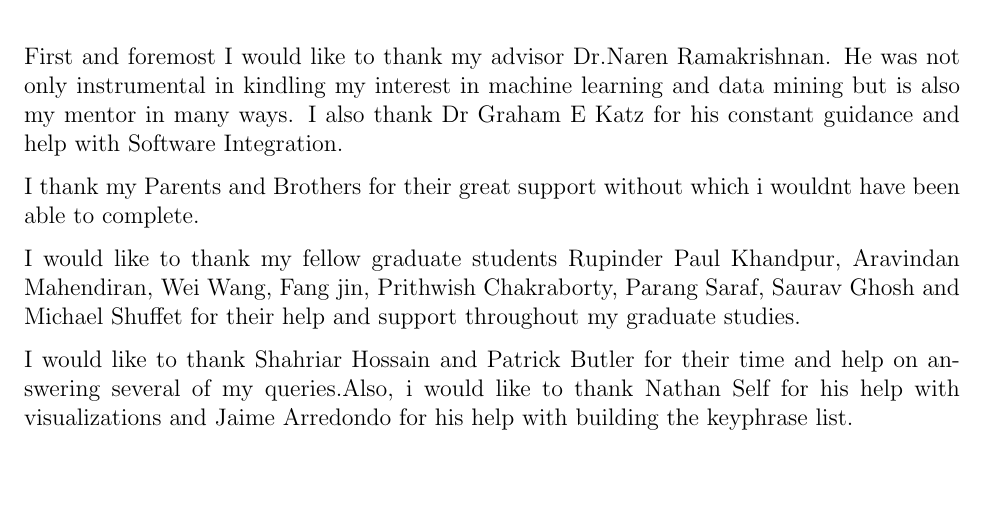
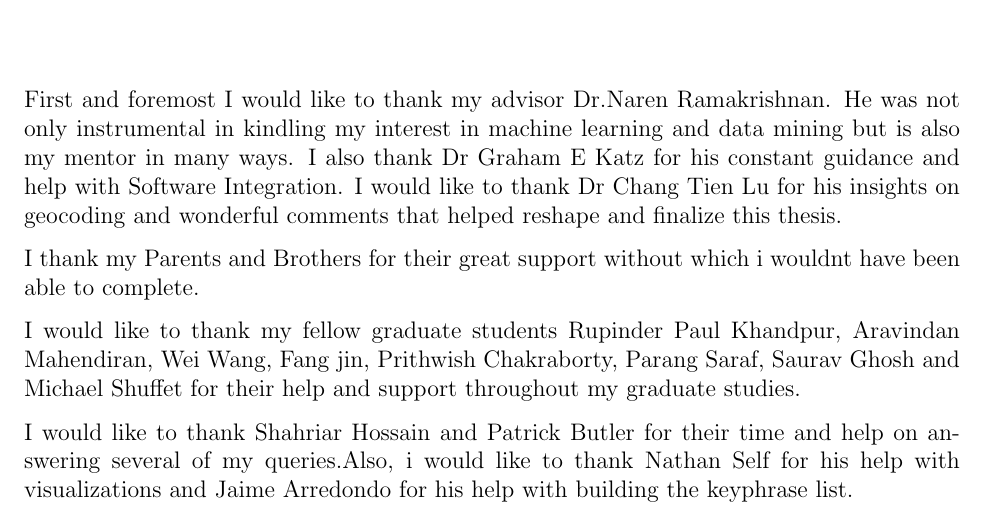
Before and after one commit to sathappanspm/masterThesis, a LaTeX thesis (masterThesis.tex, which reads sections/acknowledgements.tex): part of page 4 of 42, cut so that both start at the same text, the shorter picture padded with empty space. Compiled offline with pdfLaTeX.

Commit message:
update to ack

```diff
--- a/sections/acknowledgements.tex
+++ b/sections/acknowledgements.tex
@@ -1,5 +1,6 @@
 \vspace*{\fill}
  First and foremost I would like to thank my advisor Dr.Naren Ramakrishnan. He was not only instrumental in kindling my interest in machine learning and data mining but is also my mentor in many ways. I also thank Dr Graham E Katz for his constant guidance and help with Software Integration.
+I would like to thank Dr Chang Tien Lu for his insights on geocoding and wonderful comments that helped reshape and finalize this thesis.
 
 I thank my Parents and Brothers for their great support without which i wouldnt have been able to complete.
 
```
Also changed, not shown: masterThesis.pdf.
